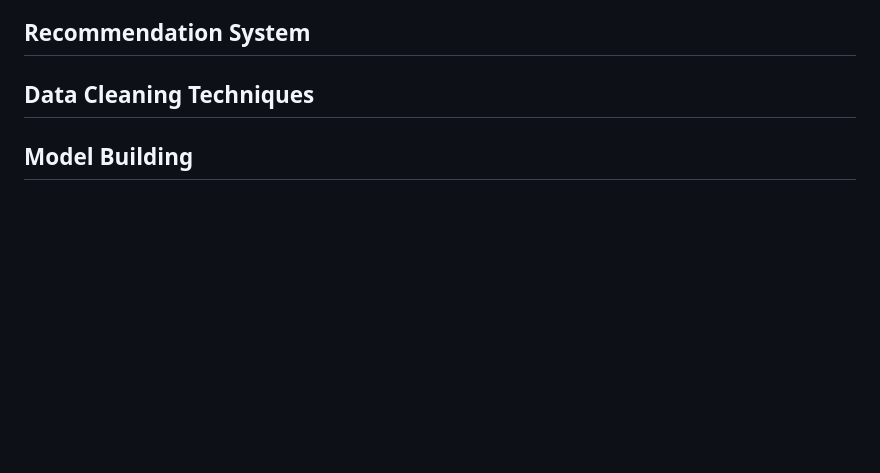
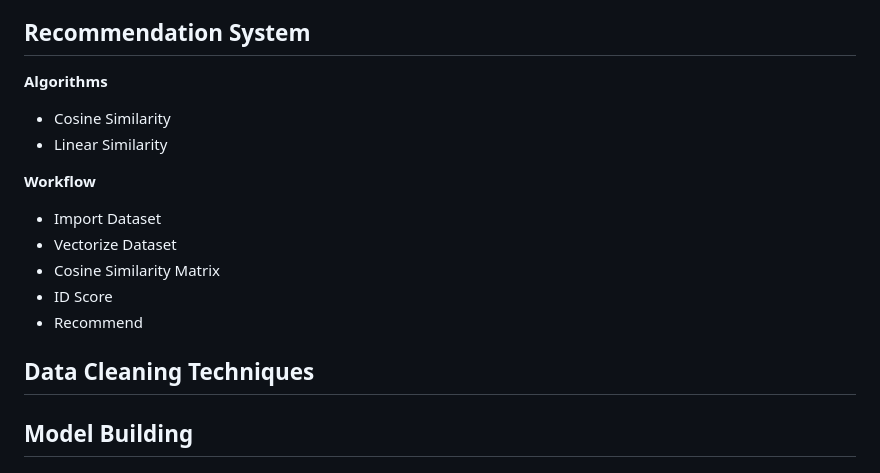
Before and after one commit to lawalsegun2025/udemy_course_recommendation_system, a Markdown page: README.md, the part around the change. Drawn GitHub-style; blank space fills up the shorter version.

```diff
--- a/README.md
+++ b/README.md
@@ -102,6 +102,17 @@ For the exploratory data analysis, we explored the dataset by trying to answer t
 
 ## Recommendation System
 
+**Algorithms**
+* Cosine Similarity
+* Linear Similarity
+
+**Workflow**
+* Import Dataset
+* Vectorize Dataset
+* Cosine Similarity Matrix
+* ID Score
+* Recommend
+
 ## Data Cleaning Techniques
 
 ## Model Building
```
